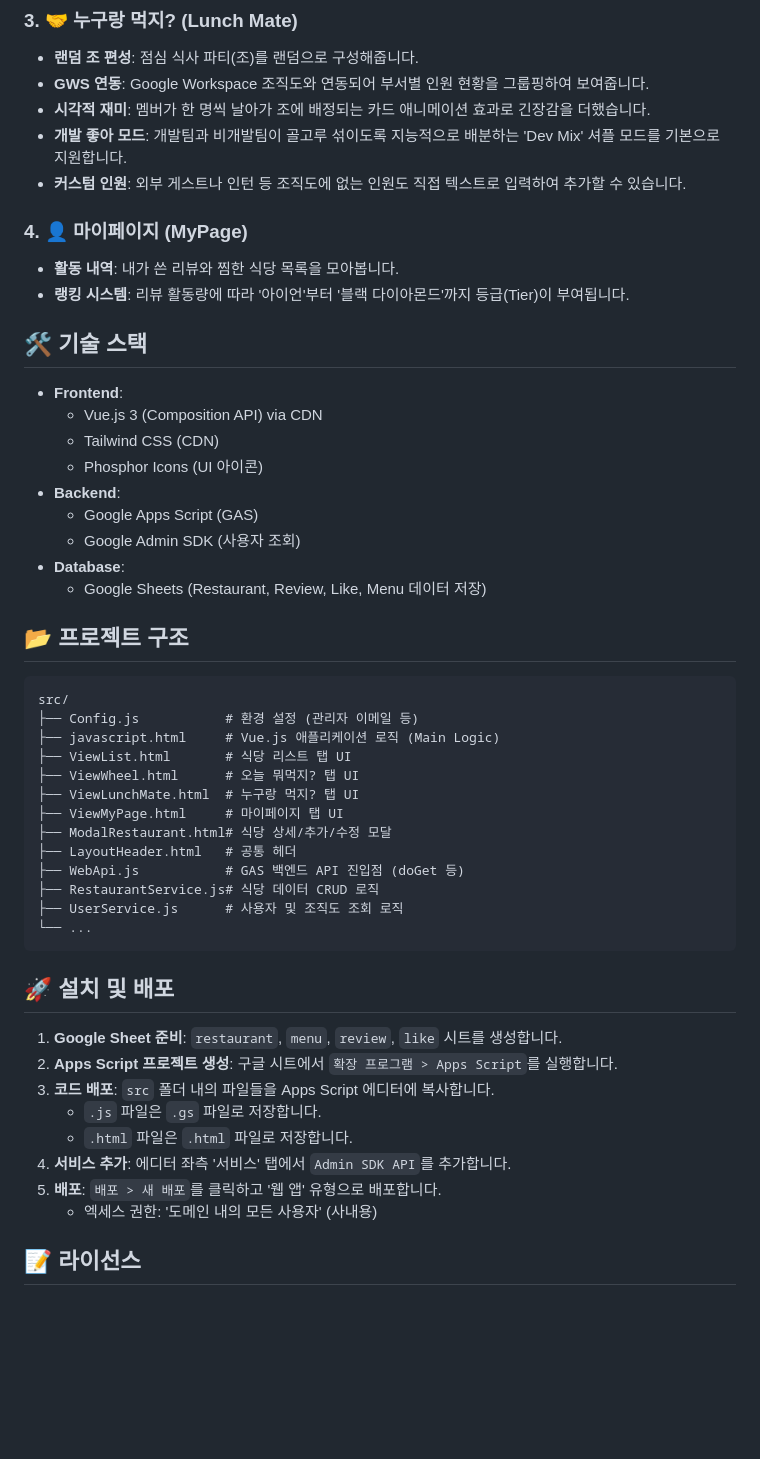
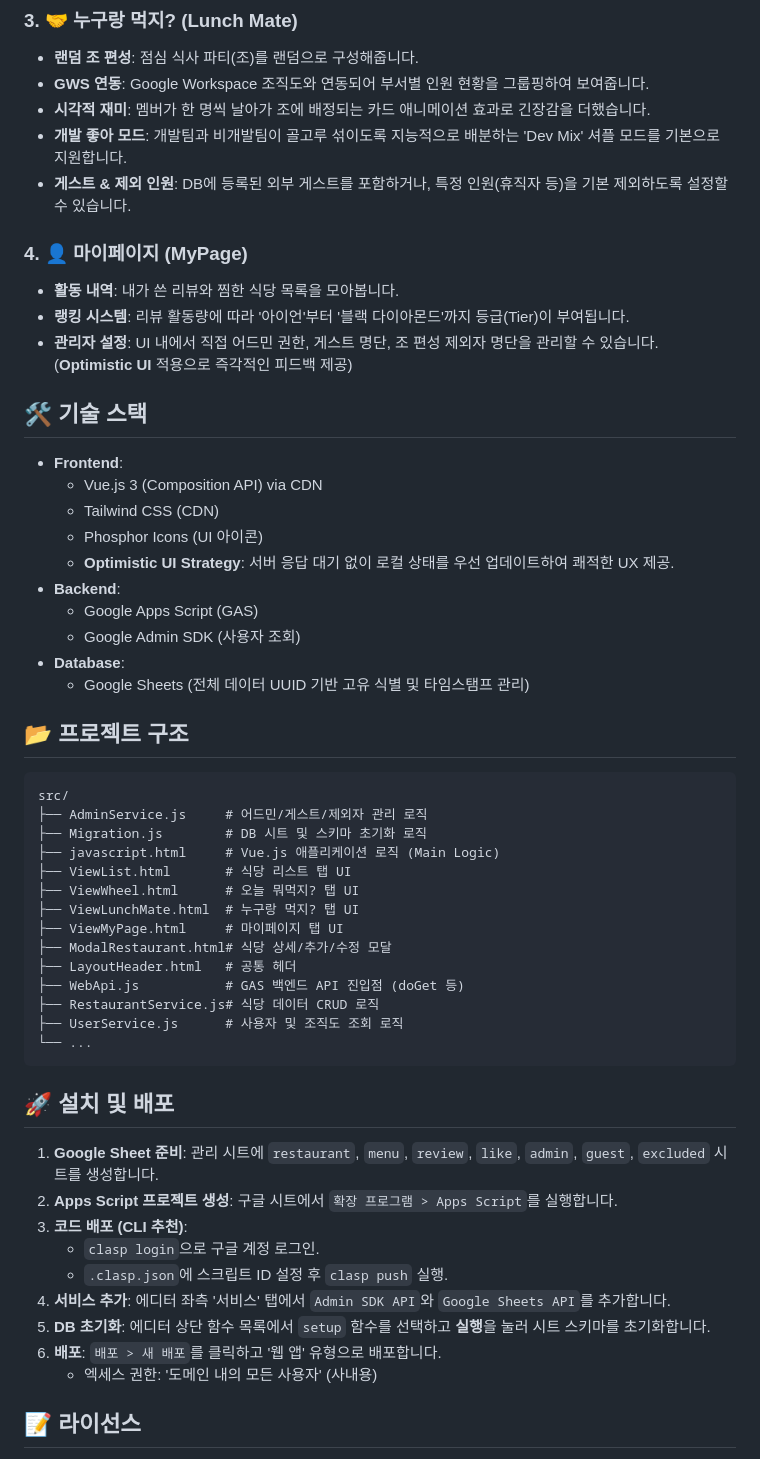
Before and after one commit to DongWon-Sehr/lululala-lunch-mate, a Markdown page: README.md, the part around the change. GitHub-like rendering; blank space fills up the shorter version.

Commit message:
👽️ update document

````diff
--- a/README.md
+++ b/README.md
@@ -28,11 +28,12 @@
 - **GWS 연동**: Google Workspace 조직도와 연동되어 부서별 인원 현황을 그룹핑하여 보여줍니다.
 - **시각적 재미**: 멤버가 한 명씩 날아가 조에 배정되는 카드 애니메이션 효과로 긴장감을 더했습니다.
 - **개발 좋아 모드**: 개발팀과 비개발팀이 골고루 섞이도록 지능적으로 배분하는 'Dev Mix' 셔플 모드를 기본으로 지원합니다.
-- **커스텀 인원**: 외부 게스트나 인턴 등 조직도에 없는 인원도 직접 텍스트로 입력하여 추가할 수 있습니다.
+- **게스트 & 제외 인원**: DB에 등록된 외부 게스트를 포함하거나, 특정 인원(휴직자 등)을 기본 제외하도록 설정할 수 있습니다.
 
 ### 4. 👤 마이페이지 (MyPage)
 - **활동 내역**: 내가 쓴 리뷰와 찜한 식당 목록을 모아봅니다.
 - **랭킹 시스템**: 리뷰 활동량에 따라 '아이언'부터 '블랙 다이아몬드'까지 등급(Tier)이 부여됩니다.
+- **관리자 설정**: UI 내에서 직접 어드민 권한, 게스트 명단, 조 편성 제외자 명단을 관리할 수 있습니다. (**Optimistic UI** 적용으로 즉각적인 피드백 제공)
 
 ## 🛠 기술 스택
 
@@ -40,17 +41,19 @@
     - Vue.js 3 (Composition API) via CDN
     - Tailwind CSS (CDN)
     - Phosphor Icons (UI 아이콘)
+    - **Optimistic UI Strategy**: 서버 응답 대기 없이 로컬 상태를 우선 업데이트하여 쾌적한 UX 제공.
 - **Backend**:
     - Google Apps Script (GAS)
     - Google Admin SDK (사용자 조회)
 - **Database**:
-    - Google Sheets (Restaurant, Review, Like, Menu 데이터 저장)
+    - Google Sheets (전체 데이터 UUID 기반 고유 식별 및 타임스탬프 관리)
 
 ## 📂 프로젝트 구조
 
 ```
 src/
-├── Config.js           # 환경 설정 (관리자 이메일 등)
+├── AdminService.js     # 어드민/게스트/제외자 관리 로직
+├── Migration.js        # DB 시트 및 스키마 초기화 로직
 ├── javascript.html     # Vue.js 애플리케이션 로직 (Main Logic)
 ├── ViewList.html       # 식당 리스트 탭 UI
 ├── ViewWheel.html      # 오늘 뭐먹지? 탭 UI
@@ -66,13 +69,14 @@ src/
 
 ## 🚀 설치 및 배포
 
-1. **Google Sheet 준비**: `restaurant`, `menu`, `review`, `like` 시트를 생성합니다.
+1. **Google Sheet 준비**: 관리 시트에 `restaurant`, `menu`, `review`, `like`, `admin`, `guest`, `excluded` 시트를 생성합니다.
 2. **Apps Script 프로젝트 생성**: 구글 시트에서 `확장 프로그램 > Apps Script`를 실행합니다.
-3. **코드 배포**: `src` 폴더 내의 파일들을 Apps Script 에디터에 복사합니다.
-    - `.js` 파일은 `.gs` 파일로 저장합니다.
-    - `.html` 파일은 `.html` 파일로 저장합니다.
-4. **서비스 추가**: 에디터 좌측 '서비스' 탭에서 `Admin SDK API`를 추가합니다.
-5. **배포**: `배포 > 새 배포`를 클릭하고 '웹 앱' 유형으로 배포합니다.
+3. **코드 배포 (CLI 추천)**:
+    - `clasp login`으로 구글 계정 로그인.
+    - `.clasp.json`에 스크립트 ID 설정 후 `clasp push` 실행.
+4. **서비스 추가**: 에디터 좌측 '서비스' 탭에서 `Admin SDK API`와 `Google Sheets API`를 추가합니다.
+5. **DB 초기화**: 에디터 상단 함수 목록에서 `setup` 함수를 선택하고 **실행**을 눌러 시트 스키마를 초기화합니다.
+6. **배포**: `배포 > 새 배포`를 클릭하고 '웹 앱' 유형으로 배포합니다.
     - 엑세스 권한: '도메인 내의 모든 사용자' (사내용)
 
 ## 📝 라이선스
````
Also changed, not shown: 기능명세서.md (+2 -1 lines).
